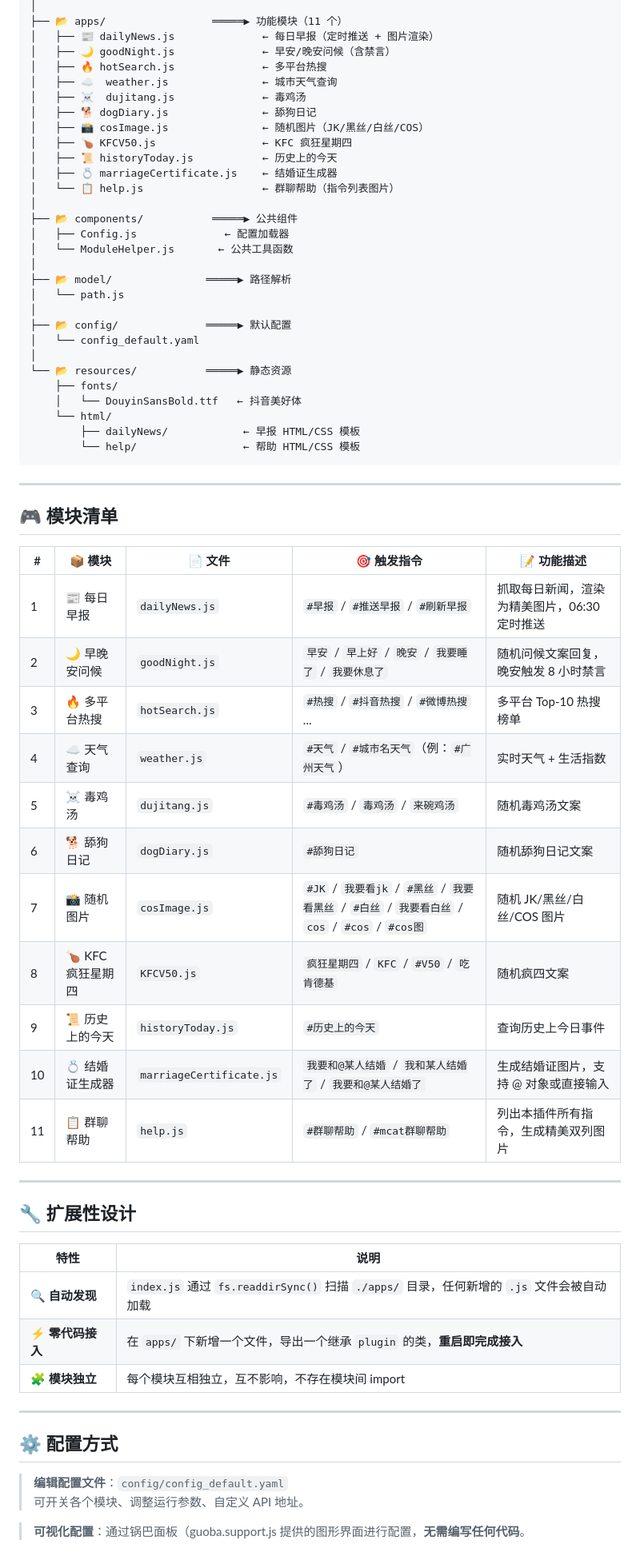
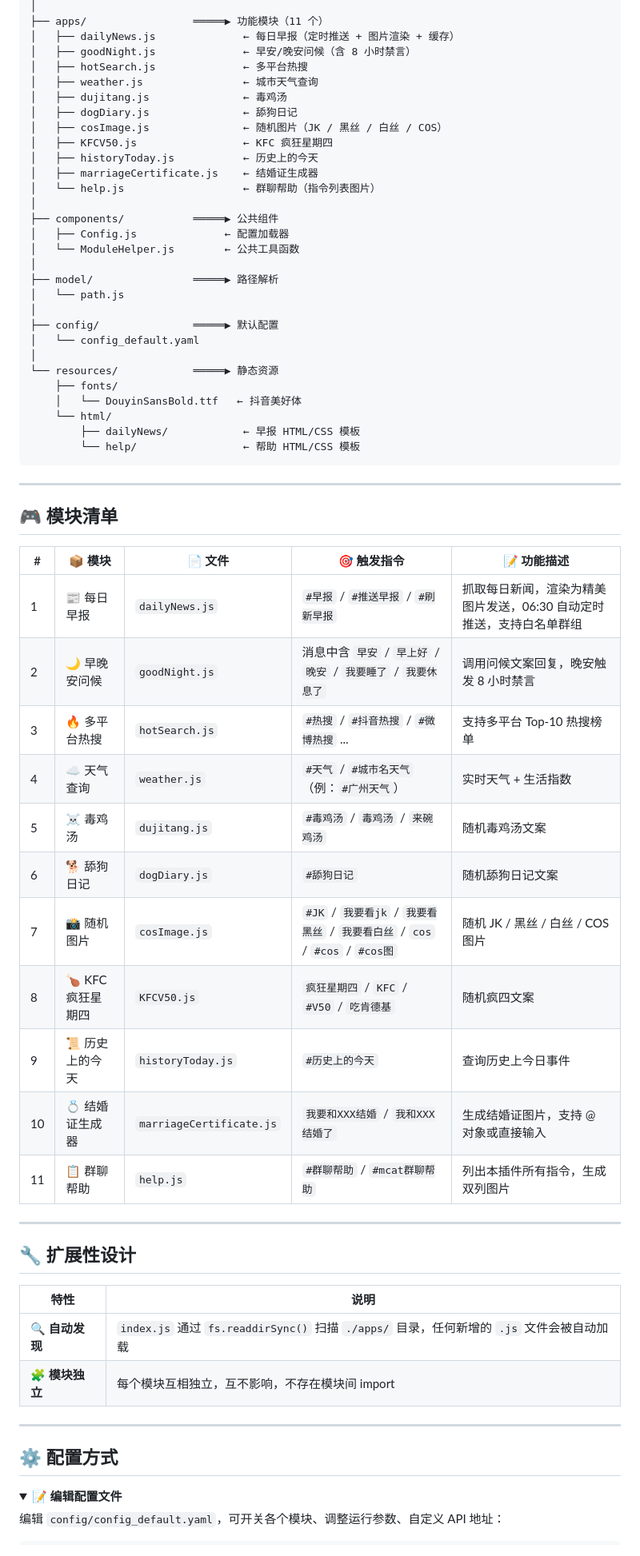
Before and after one commit to mCat-0/qunliao-plugin, a Markdown page: README.md, the part around one of its changes. Shown at 80% size. Drawn GitHub-style; folded sections open.

Commit message:
docs: 美化 README.md，部署命令分拆为独立代码块

````diff
--- a/README.md
+++ b/README.md
@@ -54,28 +102,28 @@ qunliao-plugin/
 │
-├── 📂 apps/                 ═════▶ 功能模块（11 个）
-│   ├── 📰 dailyNews.js              ← 每日早报（定时推送 + 图片渲染）
-│   ├── 🌙 goodNight.js              ← 早安/晚安问候（含禁言）
-│   ├── 🔥 hotSearch.js              ← 多平台热搜
-│   ├── ☁️  weather.js               ← 城市天气查询
-│   ├── ☠️  dujitang.js              ← 毒鸡汤
-│   ├── 🐕 dogDiary.js               ← 舔狗日记
-│   ├── 📸 cosImage.js               ← 随机图片（JK/黑丝/白丝/COS）
-│   ├── 🍗 KFCV50.js                 ← KFC 疯狂星期四
-│   ├── 📜 historyToday.js           ← 历史上的今天
-│   ├── 💍 marriageCertificate.js    ← 结婚证生成器
-│   └── 📋 help.js                   ← 群聊帮助（指令列表图片）
+├── apps/                 ═════▶ 功能模块（11 个）
+│   ├── dailyNews.js              ← 每日早报（定时推送 + 图片渲染 + 缓存）
+│   ├── goodNight.js              ← 早安/晚安问候（含 8 小时禁言）
+│   ├── hotSearch.js              ← 多平台热搜
+│   ├── weather.js                ← 城市天气查询
+│   ├── dujitang.js               ← 毒鸡汤
+│   ├── dogDiary.js               ← 舔狗日记
+│   ├── cosImage.js               ← 随机图片（JK / 黑丝 / 白丝 / COS）
+│   ├── KFCV50.js                 ← KFC 疯狂星期四
+│   ├── historyToday.js           ← 历史上的今天
+│   ├── marriageCertificate.js    ← 结婚证生成器
+│   └── help.js                   ← 群聊帮助（指令列表图片）
 │
-├── 📂 components/           ═════▶ 公共组件
+├── components/           ═════▶ 公共组件
 │   ├── Config.js              ← 配置加载器
-│   └── ModuleHelper.js       ← 公共工具函数
+│   └── ModuleHelper.js        ← 公共工具函数
 │
-├── 📂 model/               ═════▶ 路径解析
+├── model/                ═════▶ 路径解析
 │   └── path.js
 │
-├── 📂 config/              ═════▶ 默认配置
+├── config/               ═════▶ 默认配置
 │   └── config_default.yaml
 │
-└── 📂 resources/           ═════▶ 静态资源
+└── resources/            ═════▶ 静态资源
     ├── fonts/
     │   └── DouyinSansBold.ttf   ← 抖音美好体
     └── html/
@@ -83,44 +131,43 @@ qunliao-plugin/
         └── help/                 ← 帮助 HTML/CSS 模板
 ```
 
----
+***
 
 ## 🎮 模块清单
 
-| # | 📦 模块 | 📄 文件 | 🎯 触发指令 | 📝 功能描述 |
-|---|--------|--------|-----------|-----------|
-| 1 | 📰 每日早报 | `dailyNews.js` | `#早报` / `#推送早报` / `#刷新早报` | 抓取每日新闻，渲染为精美图片，06:30 定时推送 |
-| 2 | 🌙 早晚安问候 | `goodNight.js` | `早安` / `早上好` / `晚安` / `我要睡了` / `我要休息了` | 随机问候文案回复，晚安触发 8 小时禁言 |
-| 3 | 🔥 多平台热搜 | `hotSearch.js` | `#热搜` / `#抖音热搜` / `#微博热搜` ... | 多平台 Top-10 热搜榜单 |
-| 4 | ☁️ 天气查询 | `weather.js` | `#天气` / `#城市名天气`（例：`#广州天气`） | 实时天气 + 生活指数 |
-| 5 | ☠️ 毒鸡汤 | `dujitang.js` | `#毒鸡汤` / `毒鸡汤` / `来碗鸡汤` | 随机毒鸡汤文案 |
-| 6 | 🐕 舔狗日记 | `dogDiary.js` | `#舔狗日记` | 随机舔狗日记文案 |
-| 7 | 📸 随机图片 | `cosImage.js` | `#JK` / `我要看jk` / `#黑丝` / `我要看黑丝` / `#白丝` / `我要看白丝` / `cos` / `#cos` / `#cos图` | 随机 JK/黑丝/白丝/COS 图片 |
-| 8 | 🍗 KFC 疯狂星期四 | `KFCV50.js` | `疯狂星期四` / `KFC` / `#V50` / `吃肯德基` | 随机疯四文案 |
-| 9 | 📜 历史上的今天 | `historyToday.js` | `#历史上的今天` | 查询历史上今日事件 |
-| 10 | 💍 结婚证生成器 | `marriageCertificate.js` | `我要和@某人结婚` / `我和某人结婚了` / `我要和@某人结婚了` | 生成结婚证图片，支持 @ 对象或直接输入 |
-| 11 | 📋 群聊帮助 | `help.js` | `#群聊帮助` / `#mcat群聊帮助` | 列出本插件所有指令，生成精美双列图片 |
+| #  | 📦 模块        | 📄 文件                    | 🎯 触发指令                                                        | 📝 功能描述                               |
+| -- | ------------ | ------------------------ | -------------------------------------------------------------- | ------------------------------------- |
+| 1  | 📰 每日早报      | `dailyNews.js`           | `#早报` / `#推送早报` / `#刷新早报`                                      | 抓取每日新闻，渲染为精美图片发送，06:30 自动定时推送，支持白名单群组 |
+| 2  | 🌙 早晚安问候     | `goodNight.js`           | 消息中含 `早安` / `早上好` / `晚安` / `我要睡了` / `我要休息了`                    | 调用问候文案回复，晚安触发 8 小时禁言                  |
+| 3  | 🔥 多平台热搜     | `hotSearch.js`           | `#热搜` / `#抖音热搜` / `#微博热搜` ...                                  | 支持多平台 Top-10 热搜榜单                     |
+| 4  | ☁️ 天气查询      | `weather.js`             | `#天气` / `#城市名天气`（例：`#广州天气`）                                    | 实时天气 + 生活指数                           |
+| 5  | ☠️ 毒鸡汤       | `dujitang.js`            | `#毒鸡汤` / `毒鸡汤` / `来碗鸡汤`                                        | 随机毒鸡汤文案                               |
+| 6  | 🐕 舔狗日记      | `dogDiary.js`            | `#舔狗日记`                                                        | 随机舔狗日记文案                              |
+| 7  | 📸 随机图片      | `cosImage.js`            | `#JK` / `我要看jk` / `我要看黑丝` / `我要看白丝` / `cos` / `#cos` / `#cos图` | 随机 JK / 黑丝 / 白丝 / COS 图片              |
+| 8  | 🍗 KFC 疯狂星期四 | `KFCV50.js`              | `疯狂星期四` / `KFC` / `#V50` / `吃肯德基`                              | 随机疯四文案                                |
+| 9  | 📜 历史上的今天    | `historyToday.js`        | `#历史上的今天`                                                      | 查询历史上今日事件                             |
+| 10 | 💍 结婚证生成器    | `marriageCertificate.js` | `我要和XXX结婚` / `我和XXX结婚了`                                        | 生成结婚证图片，支持 @ 对象或直接输入                  |
+| 11 | 📋 群聊帮助      | `help.js`                | `#群聊帮助` / `#mcat群聊帮助`                                          | 列出本插件所有指令，生成双列图片                      |
 
----
+***
 
 ## 🔧 扩展性设计
 
 <div align="center">
 
-| 特性 | 说明 |
-|------|------|
+| 特性          | 说明                                                                    |
+| ----------- | --------------------------------------------------------------------- |
 | **🔍 自动发现** | `index.js` 通过 `fs.readdirSync()` 扫描 `./apps/` 目录，任何新增的 `.js` 文件会被自动加载 |
-| **⚡ 零代码接入** | 在 `apps/` 下新增一个文件，导出一个继承 `plugin` 的类，**重启即完成接入** |
-| **🧩 模块独立** | 每个模块互相独立，互不影响，不存在模块间 import |
+| **🧩 模块独立** | 每个模块互相独立，互不影响，不存在模块间 import                                           |
 
 </div>
 
----
+***
 
 ## ⚙️ 配置方式
 
-> **编辑配置文件**：`config/config_default.yaml`
-> 可开关各个模块、调整运行参数、自定义 API 地址。
+<details>
+<summary><b>📝 编辑配置文件</b></summary>
 
-> **可视化配置**：通过锅巴面板（guoba.support.js 提供的图形界面进行配置，**无需编写任何代码**。
+编辑 `config/config_default.yaml`，可开关各个模块、调整运行参数、自定义 API 地址：
 
````
Also changed, not shown: other parts of README.md (+98 -53 lines).
